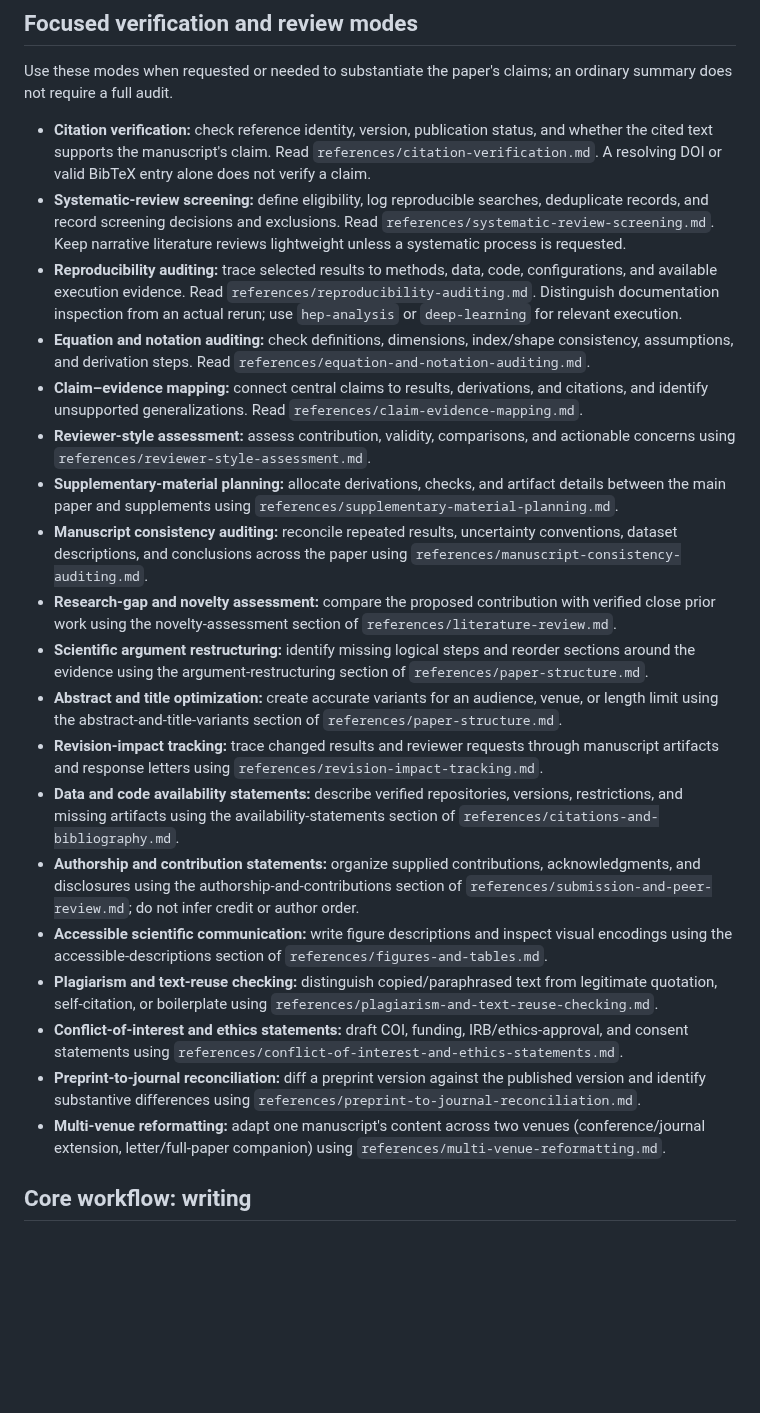
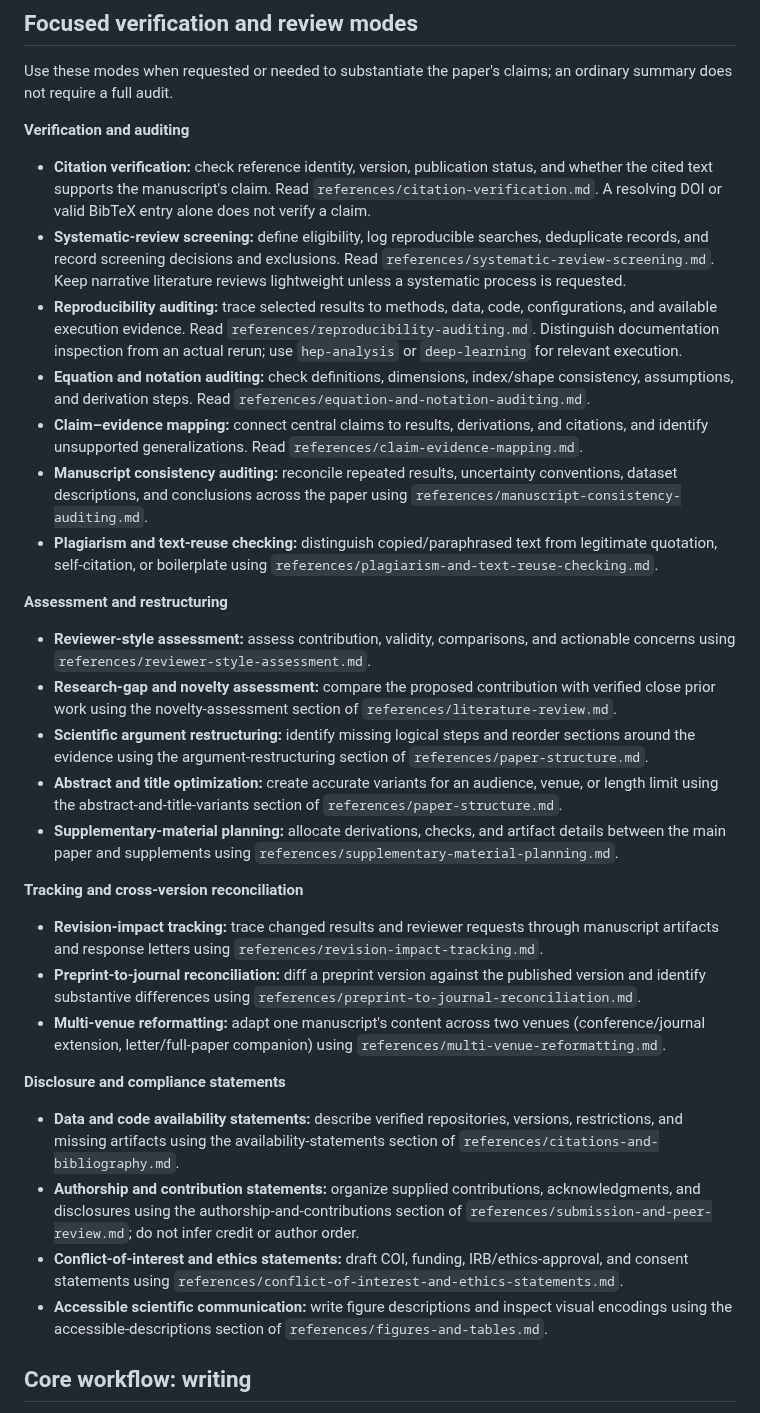
Before and after one commit to hchouTW/agentic-ai-skills, a Markdown page: academic-papers/SKILL.md, the part around one of its changes. Rendered like a GitHub page; blank space fills up the shorter version.

```diff
--- a/academic-papers/SKILL.md
+++ b/academic-papers/SKILL.md
@@ -103,6 +105,7 @@ a figure caption, or a formatted document of your own.
 Use these modes when requested or needed to substantiate the paper's claims;
 an ordinary summary does not require a full audit.
 
+**Verification and auditing**
 - **Citation verification:** check reference identity, version, publication status,
   and whether the cited text supports the manuscript's claim. Read
   `references/citation-verification.md`. A resolving DOI or valid BibTeX entry
@@ -121,14 +124,16 @@ an ordinary summary does not require a full audit.
 - **Claim–evidence mapping:** connect central claims to results, derivations, and
   citations, and identify unsupported generalizations. Read
   `references/claim-evidence-mapping.md`.
-- **Reviewer-style assessment:** assess contribution, validity, comparisons, and
-  actionable concerns using `references/reviewer-style-assessment.md`.
-- **Supplementary-material planning:** allocate derivations, checks, and artifact
-  details between the main paper and supplements using
-  `references/supplementary-material-planning.md`.
 - **Manuscript consistency auditing:** reconcile repeated results, uncertainty
   conventions, dataset descriptions, and conclusions across the paper using
   `references/manuscript-consistency-auditing.md`.
+- **Plagiarism and text-reuse checking:** distinguish copied/paraphrased text
+  from legitimate quotation, self-citation, or boilerplate using
+  `references/plagiarism-and-text-reuse-checking.md`.
+
+**Assessment and restructuring**
+- **Reviewer-style assessment:** assess contribution, validity, comparisons, and
+  actionable concerns using `references/reviewer-style-assessment.md`.
 - **Research-gap and novelty assessment:** compare the proposed contribution with
   verified close prior work using the novelty-assessment section of
   `references/literature-review.md`.
@@ -138,30 +143,34 @@ an ordinary summary does not require a full audit.
 - **Abstract and title optimization:** create accurate variants for an audience,
   venue, or length limit using the abstract-and-title-variants section of
   `references/paper-structure.md`.
+- **Supplementary-material planning:** allocate derivations, checks, and artifact
+  details between the main paper and supplements using
+  `references/supplementary-material-planning.md`.
+
+**Tracking and cross-version reconciliation**
 - **Revision-impact tracking:** trace changed results and reviewer requests through
   manuscript artifacts and response letters using
   `references/revision-impact-tracking.md`.
+- **Preprint-to-journal reconciliation:** diff a preprint version against the
+  published version and identify substantive differences using
+  `references/preprint-to-journal-reconciliation.md`.
+- **Multi-venue reformatting:** adapt one manuscript's content across two
+  venues (conference/journal extension, letter/full-paper companion) using
+  `references/multi-venue-reformatting.md`.
+
+**Disclosure and compliance statements**
 - **Data and code availability statements:** describe verified repositories,
   versions, restrictions, and missing artifacts using the availability-statements
   section of `references/citations-and-bibliography.md`.
 - **Authorship and contribution statements:** organize supplied contributions,
   acknowledgments, and disclosures using the authorship-and-contributions section
   of `references/submission-and-peer-review.md`; do not infer credit or author order.
+- **Conflict-of-interest and ethics statements:** draft COI, funding,
+  IRB/ethics-approval, and consent statements using
+  `references/conflict-of-interest-and-ethics-statements.md`.
 - **Accessible scientific communication:** write figure descriptions and inspect
   visual encodings using the accessible-descriptions section of
   `references/figures-and-tables.md`.
-- **Plagiarism and text-reuse checking:** distinguish copied/paraphrased text
-  from legitimate quotation, self-citation, or boilerplate using
-  `references/plagiarism-and-text-reuse-checking.md`.
-- **Conflict-of-interest and ethics statements:** draft COI, funding,
-  IRB/ethics-approval, and consent statements using
-  `references/conflict-of-interest-and-ethics-statements.md`.
-- **Preprint-to-journal reconciliation:** diff a preprint version against the
-  published version and identify substantive differences using
-  `references/preprint-to-journal-reconciliation.md`.
-- **Multi-venue reformatting:** adapt one manuscript's content across two
-  venues (conference/journal extension, letter/full-paper companion) using
-  `references/multi-venue-reformatting.md`.
 
 ## Core workflow: writing
 
```
Also changed, not shown: other parts of academic-papers/SKILL.md (+36 -2 lines).
